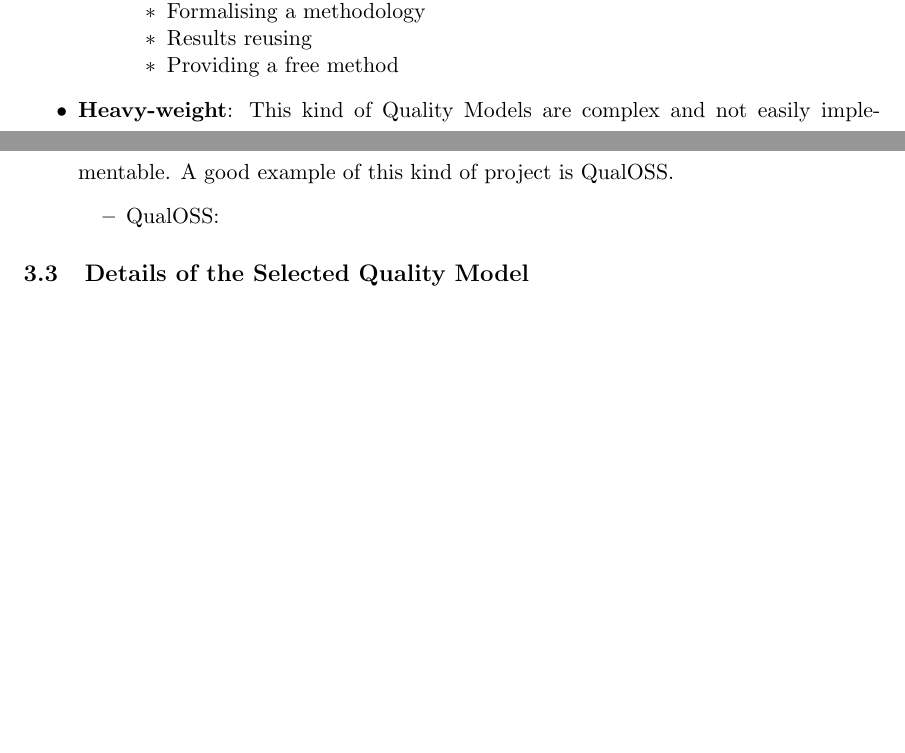
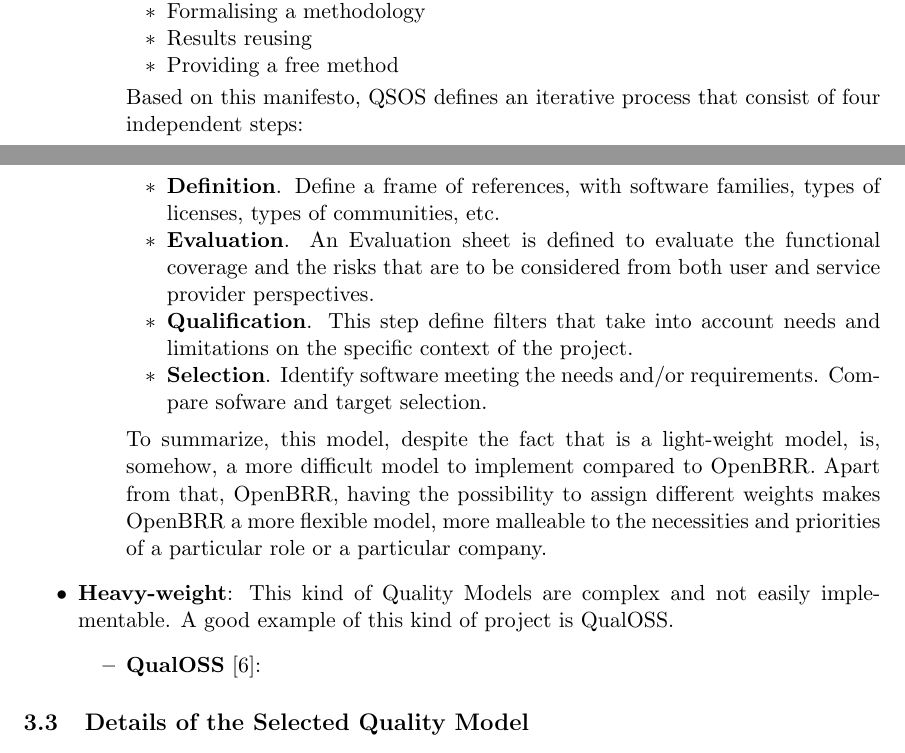
Before and after one commit to ramzitra/MSWL_SUBJECTS, a LaTeX problem sheet (PROJECT_EVALUATION/FinalAssignment/FinalReport.tex): two parts of pages 7 and 8 of 8 before the commit and two parts of pages 7 and 8 of 9 after it, joined at a grey line, cut so that both start at the same text, the shorter picture padded with empty space. Compiled offline with pdfLaTeX.

Commit message:
Fixing methodology chapter

```diff
--- a/PROJECT_EVALUATION/FinalAssignment/FinalReport.tex
+++ b/PROJECT_EVALUATION/FinalAssignment/FinalReport.tex
@@ -161,11 +161,20 @@
 \item{Results reusing}
 \item{Providing a free method}
 \end{itemize}
+Based on this manifesto, QSOS defines an iterative process that consist of four independent steps:
 
+\begin{itemize}\itemsep0pt
+\item{\textbf{Definition}}. Define a frame of references, with software families, types of licenses, types of communities, etc.
+\item{\textbf{Evaluation}}. An Evaluation sheet is defined to evaluate the functional coverage and the risks that are to be considered from both user and service provider perspectives.
+\item{\textbf{Qualification}}. This step define filters that take into account needs and limitations on the
+specific context of the project.
+\item{\textbf{Selection}}. Identify software meeting the needs and/or requirements. Compare sofware and target selection.
+\end{itemize}
+To summarize, this model, despite the fact that is a light-weight model, is, somehow, a more difficult model to implement compared to OpenBRR. Apart from that, OpenBRR, having the possibility to assign different weights makes OpenBRR a more flexible model, more malleable to the necessities and priorities of a particular role or a particular company.
 \end{itemize}
 \item{\textbf{Heavy-weight}}: This kind of Quality Models are complex and not easily implementable. A good example of this kind of project is QualOSS.
 \begin{itemize}\itemsep0pt
-\item{QualOSS}:
+\item{\textbf{QualOSS}}~\cite{QUALOSS00}:
 \end{itemize}
 \end{itemize}
 
```
Also changed, not shown: PROJECT_EVALUATION/FinalAssignment/mybib.bib (+6 -0 lines).
